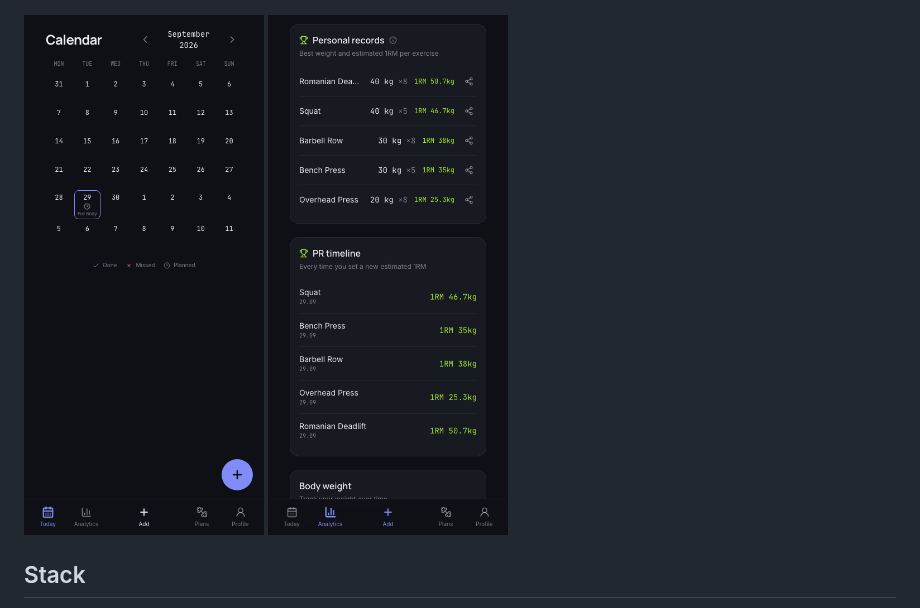
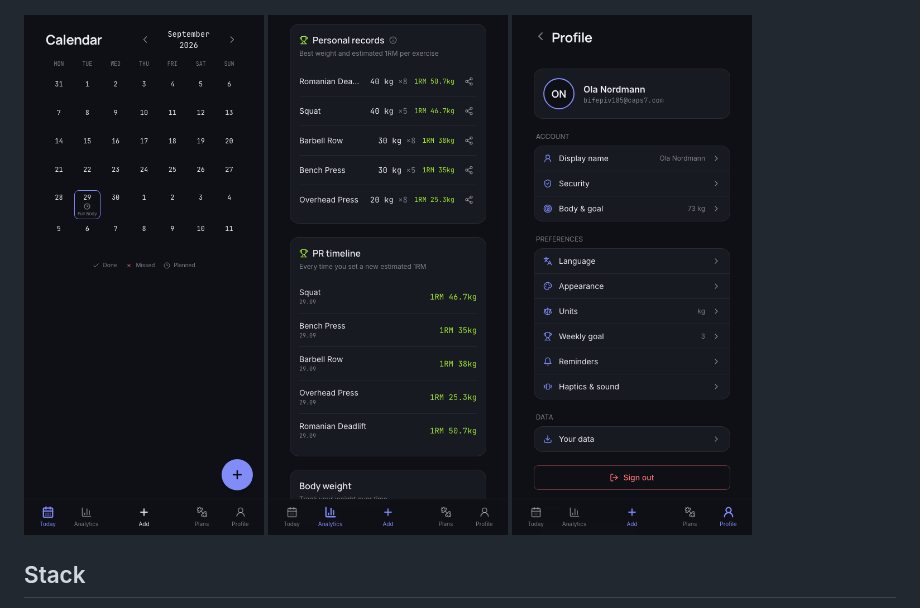
Before and after one commit to nebedolagaa/meredian, a Markdown page: README.md, the part around the change. GitHub-like rendering; pictures changed too: screenshots/profile.png (added).

Commit message:
docs: add profile screenshot to README, fix remaining em-dash in title

```diff
--- a/README.md
+++ b/README.md
@@ -34,6 +34,7 @@ a rough edge here and there.
 <p>
   <img src="screenshots/calendar.png" width="240" alt="Calendar view" />
   <img src="screenshots/analytics.png" width="240" alt="Personal records and PR timeline" />
+  <img src="screenshots/profile.png" width="240" alt="Profile and settings" />
 </p>
 
 ## Stack
```
Also changed, not shown: 1 other file.
